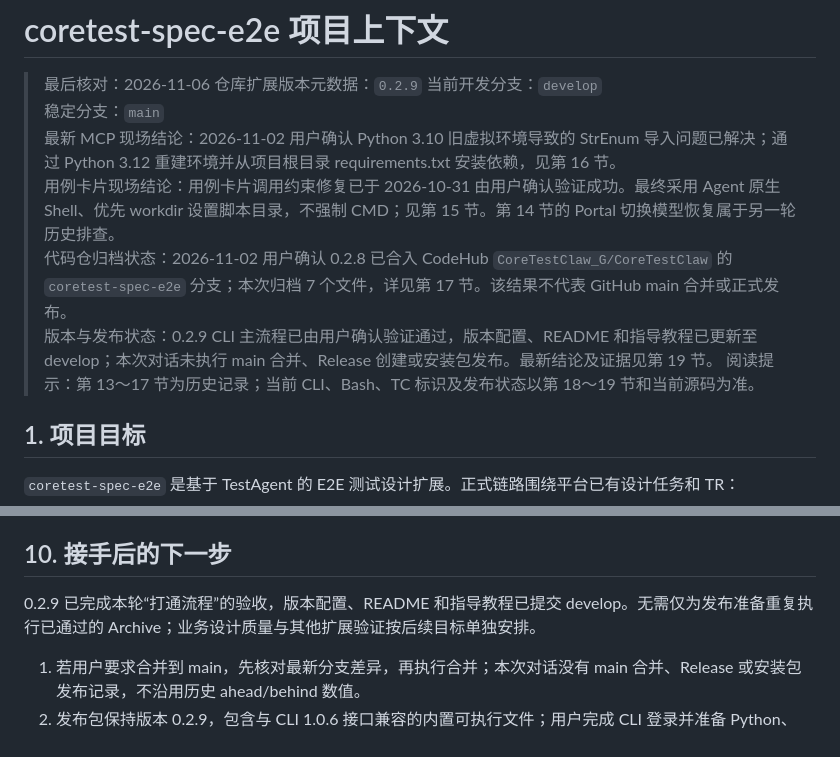
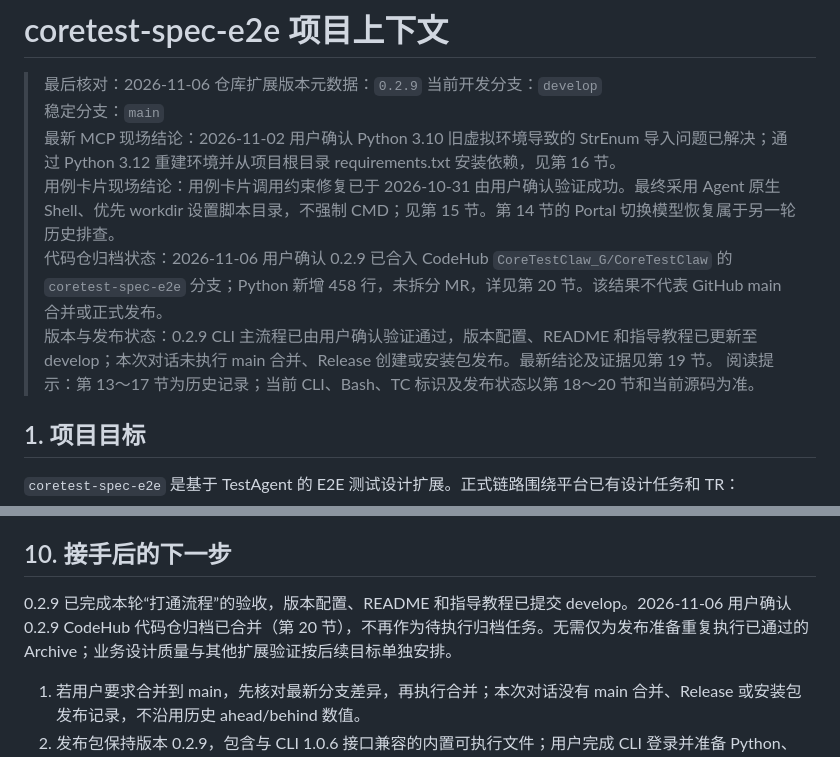
Before and after one commit to yf990848-droid/coretest-spec-e2e, a Markdown page: docs/PROJECT_CONTEXT.md, 2 parts joined by grey strips. GitHub-like rendering.

Commit message:
docs: record completed 0.2.9 CodeHub archive merge

```diff
--- a/docs/PROJECT_CONTEXT.md
+++ b/docs/PROJECT_CONTEXT.md
@@ -6,9 +6,9 @@
 > 稳定分支：`main`
 > 最新 MCP 现场结论：2026-11-02 用户确认 Python 3.10 旧虚拟环境导致的 StrEnum 导入问题已解决；通过 Python 3.12 重建环境并从项目根目录 requirements.txt 安装依赖，见第 16 节。
 > 用例卡片现场结论：用例卡片调用约束修复已于 2026-10-31 由用户确认验证成功。最终采用 Agent 原生 Shell、优先 workdir 设置脚本目录，不强制 CMD；见第 15 节。第 14 节的 Portal 切换模型恢复属于另一轮历史排查。
-> 代码仓归档状态：2026-11-02 用户确认 0.2.8 已合入 CodeHub `CoreTestClaw_G/CoreTestClaw` 的 `coretest-spec-e2e` 分支；本次归档 7 个文件，详见第 17 节。该结果不代表 GitHub main 合并或正式发布。
+> 代码仓归档状态：2026-11-06 用户确认 0.2.9 已合入 CodeHub `CoreTestClaw_G/CoreTestClaw` 的 `coretest-spec-e2e` 分支；Python 新增 458 行，未拆分 MR，详见第 20 节。该结果不代表 GitHub main 合并或正式发布。
 > 版本与发布状态：0.2.9 CLI 主流程已由用户确认验证通过，版本配置、README 和指导教程已更新至 develop；本次对话未执行 main 合并、Release 创建或安装包发布。最新结论及证据见第 19 节。
-> 阅读提示：第 13～17 节为历史记录；当前 CLI、Bash、TC 标识及发布状态以第 18～19 节和当前源码为准。
+> 阅读提示：第 13～17 节为历史记录；当前 CLI、Bash、TC 标识及发布状态以第 18～20 节和当前源码为准。
 
 ## 1. 项目目标
 
@@ -472,7 +472,7 @@ constraint、DFX TP 的名称和编码均已在页面显示。Feature TS 尚未
 
 ## 10. 接手后的下一步
 
-0.2.9 已完成本轮“打通流程”的验收，版本配置、README 和指导教程已提交 develop。无需仅为发布准备重复执行已通过的 Archive；业务设计质量与其他扩展验证按后续目标单独安排。
+0.2.9 已完成本轮“打通流程”的验收，版本配置、README 和指导教程已提交 develop。2026-11-06 用户确认 0.2.9 CodeHub 代码仓归档已合并（第 20 节），不再作为待执行归档任务。无需仅为发布准备重复执行已通过的 Archive；业务设计质量与其他扩展验证按后续目标单独安排。
 
 1. 若用户要求合并到 main，先核对最新分支差异，再执行合并；本次对话没有 main 合并、Release 或安装包发布记录，不沿用历史 ahead/behind 数值。
 2. 发布包保持版本 0.2.9，包含与 CLI 1.0.6 接口兼容的内置可执行文件；用户完成 CLI 登录并准备 Python、Pandoc 环境。旧 MCP 启动及依赖排障仅作为历史参考。
```
Also changed, not shown: other parts of docs/PROJECT_CONTEXT.md (+33 -1 lines).
